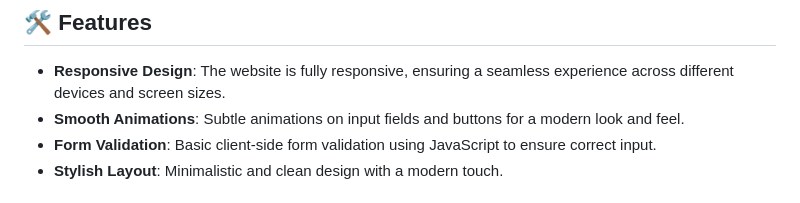
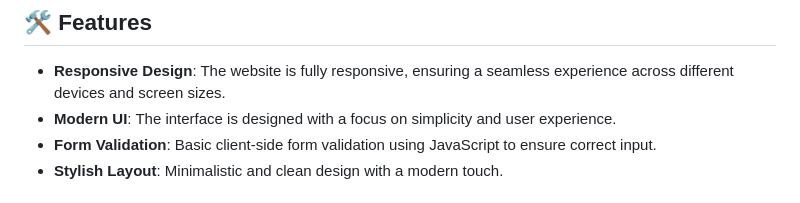
Before and after one commit to Akki-soni/NewsApp-Web, a Markdown page: README.md, the part around the change. Drawn GitHub-style.

```diff
--- a/README.md
+++ b/README.md
@@ -24,7 +24,7 @@
 ## 🛠️ Features
 
 - **Responsive Design**: The website is fully responsive, ensuring a seamless experience across different devices and screen sizes.
-- **Smooth Animations**: Subtle animations on input fields and buttons for a modern look and feel.
+- **Modern UI**: The interface is designed with a focus on simplicity and user experience.
 - **Form Validation**: Basic client-side form validation using JavaScript to ensure correct input.
 - **Stylish Layout**: Minimalistic and clean design with a modern touch.
 
```
